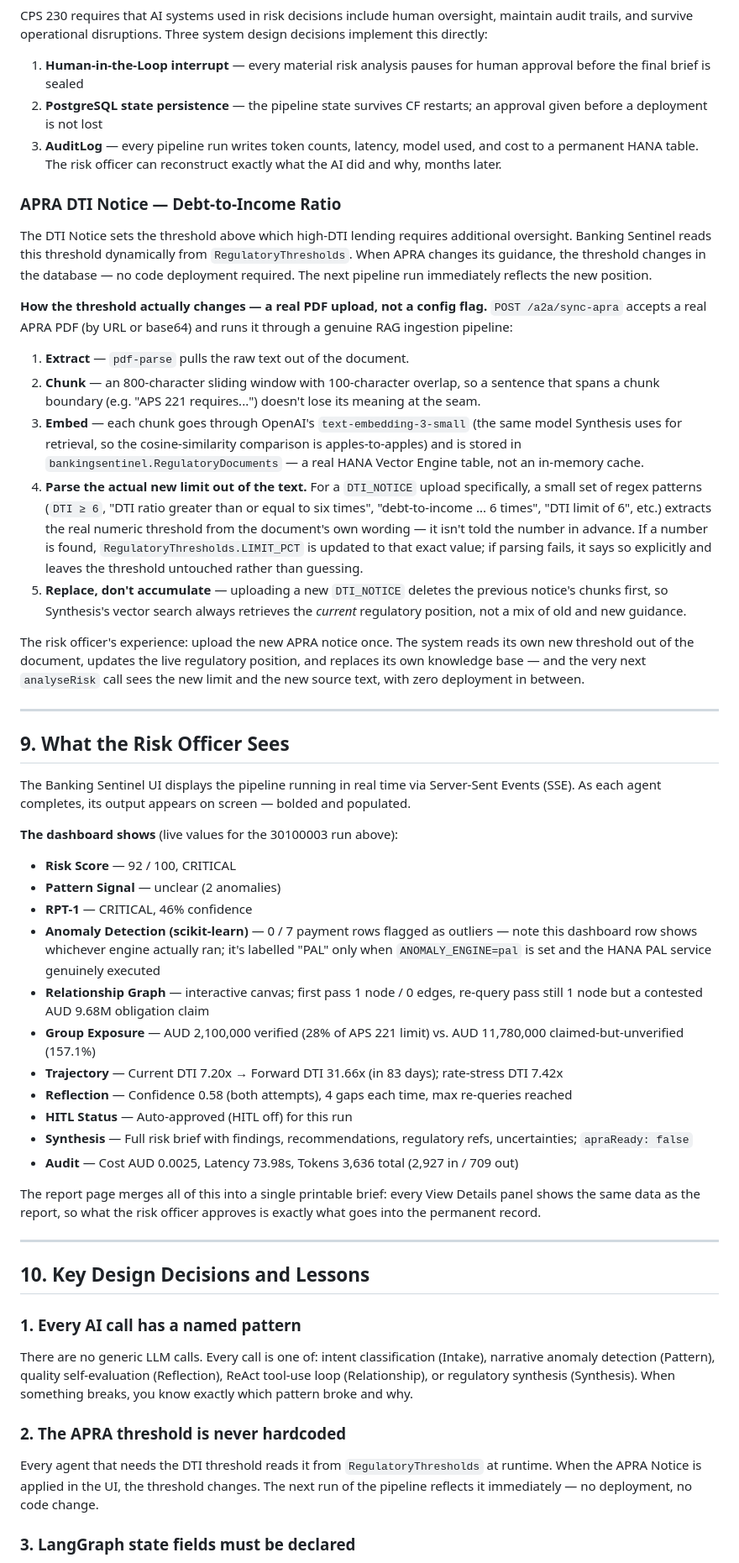
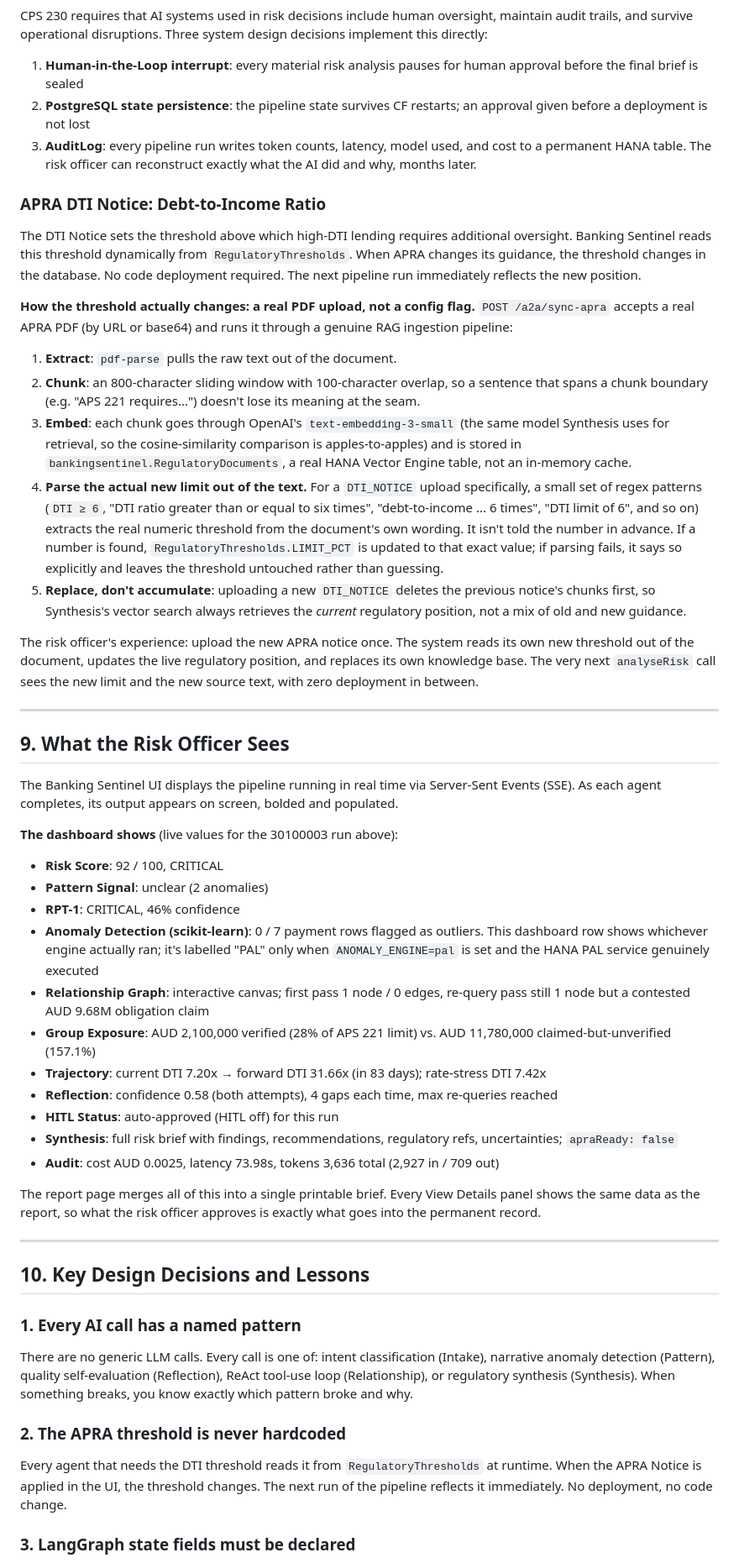
Before and after one commit to shahidla/Banking-Sentinel, a Markdown page: Docs/rebuild-kit/BLOG.md, the part around one of its changes. Shown at 84% size. Rendered like a GitHub page.

```diff
--- a/Docs/rebuild-kit/BLOG.md
+++ b/Docs/rebuild-kit/BLOG.md
@@ -650,44 +644,44 @@ APS 221 requires banks to aggregate exposure across connected parties and report
 
 CPS 230 requires that AI systems used in risk decisions include human oversight, maintain audit trails, and survive operational disruptions. Three system design decisions implement this directly:
 
-1. **Human-in-the-Loop interrupt** — every material risk analysis pauses for human approval before the final brief is sealed
-2. **PostgreSQL state persistence** — the pipeline state survives CF restarts; an approval given before a deployment is not lost
-3. **AuditLog** — every pipeline run writes token counts, latency, model used, and cost to a permanent HANA table. The risk officer can reconstruct exactly what the AI did and why, months later.
+1. **Human-in-the-Loop interrupt**: every material risk analysis pauses for human approval before the final brief is sealed
+2. **PostgreSQL state persistence**: the pipeline state survives CF restarts; an approval given before a deployment is not lost
+3. **AuditLog**: every pipeline run writes token counts, latency, model used, and cost to a permanent HANA table. The risk officer can reconstruct exactly what the AI did and why, months later.
 
-### APRA DTI Notice — Debt-to-Income Ratio
+### APRA DTI Notice: Debt-to-Income Ratio
 
-The DTI Notice sets the threshold above which high-DTI lending requires additional oversight. Banking Sentinel reads this threshold dynamically from `RegulatoryThresholds`. When APRA changes its guidance, the threshold changes in the database — no code deployment required. The next pipeline run immediately reflects the new position.
+The DTI Notice sets the threshold above which high-DTI lending requires additional oversight. Banking Sentinel reads this threshold dynamically from `RegulatoryThresholds`. When APRA changes its guidance, the threshold changes in the database. No code deployment required. The next pipeline run immediately reflects the new position.
 
-**How the threshold actually changes — a real PDF upload, not a config flag.** `POST /a2a/sync-apra` accepts a real APRA PDF (by URL or base64) and runs it through a genuine RAG ingestion pipeline:
+**How the threshold actually changes: a real PDF upload, not a config flag.** `POST /a2a/sync-apra` accepts a real APRA PDF (by URL or base64) and runs it through a genuine RAG ingestion pipeline:
 
-1. **Extract** — `pdf-parse` pulls the raw text out of the document.
-2. **Chunk** — an 800-character sliding window with 100-character overlap, so a sentence that spans a chunk boundary (e.g. "APS 221 requires...") doesn't lose its meaning at the seam.
-3. **Embed** — each chunk goes through OpenAI's `text-embedding-3-small` (the same model Synthesis uses for retrieval, so the cosine-similarity comparison is apples-to-apples) and is stored in `bankingsentinel.RegulatoryDocuments` — a real HANA Vector Engine table, not an in-memory cache.
-4. **Parse the actual new limit out of the text.** For a `DTI_NOTICE` upload specifically, a small set of regex patterns (`DTI ≥ 6`, "DTI ratio greater than or equal to six times", "debt-to-income ... 6 times", "DTI limit of 6", etc.) extracts the real numeric threshold from the document's own wording — it isn't told the number in advance. If a number is found, `RegulatoryThresholds.LIMIT_PCT` is updated to that exact value; if parsing fails, it says so explicitly and leaves the threshold untouched rather than guessing.
-5. **Replace, don't accumulate** — uploading a new `DTI_NOTICE` deletes the previous notice's chunks first, so Synthesis's vector search always retrieves the *current* regulatory position, not a mix of old and new guidance.
+1. **Extract**: `pdf-parse` pulls the raw text out of the document.
+2. **Chunk**: an 800-character sliding window with 100-character overlap, so a sentence that spans a chunk boundary (e.g. "APS 221 requires...") doesn't lose its meaning at the seam.
+3. **Embed**: each chunk goes through OpenAI's `text-embedding-3-small` (the same model Synthesis uses for retrieval, so the cosine-similarity comparison is apples-to-apples) and is stored in `bankingsentinel.RegulatoryDocuments`, a real HANA Vector Engine table, not an in-memory cache.
+4. **Parse the actual new limit out of the text.** For a `DTI_NOTICE` upload specifically, a small set of regex patterns (`DTI ≥ 6`, "DTI ratio greater than or equal to six times", "debt-to-income ... 6 times", "DTI limit of 6", and so on) extracts the real numeric threshold from the document's own wording. It isn't told the number in advance. If a number is found, `RegulatoryThresholds.LIMIT_PCT` is updated to that exact value; if parsing fails, it says so explicitly and leaves the threshold untouched rather than guessing.
+5. **Replace, don't accumulate**: uploading a new `DTI_NOTICE` deletes the previous notice's chunks first, so Synthesis's vector search always retrieves the *current* regulatory position, not a mix of old and new guidance.
 
-The risk officer's experience: upload the new APRA notice once. The system reads its own new threshold out of the document, updates the live regulatory position, and replaces its own knowledge base — and the very next `analyseRisk` call sees the new limit and the new source text, with zero deployment in between.
+The risk officer's experience: upload the new APRA notice once. The system reads its own new threshold out of the document, updates the live regulatory position, and replaces its own knowledge base. The very next `analyseRisk` call sees the new limit and the new source text, with zero deployment in between.
 
 ---
 
 ## 9. What the Risk Officer Sees
 
-The Banking Sentinel UI displays the pipeline running in real time via Server-Sent Events (SSE). As each agent completes, its output appears on screen — bolded and populated.
+The Banking Sentinel UI displays the pipeline running in real time via Server-Sent Events (SSE). As each agent completes, its output appears on screen, bolded and populated.
 
 **The dashboard shows** (live values for the 30100003 run above):
-- **Risk Score** — 92 / 100, CRITICAL
-- **Pattern Signal** — unclear (2 anomalies)
-- **RPT-1** — CRITICAL, 46% confidence
-- **Anomaly Detection (scikit-learn)** — 0 / 7 payment rows flagged as outliers — note this dashboard row shows whichever engine actually ran; it's labelled "PAL" only when `ANOMALY_ENGINE=pal` is set and the HANA PAL service genuinely executed
-- **Relationship Graph** — interactive canvas; first pass 1 node / 0 edges, re-query pass still 1 node but a contested AUD 9.68M obligation claim
-- **Group Exposure** — AUD 2,100,000 verified (28% of APS 221 limit) vs. AUD 11,780,000 claimed-but-unverified (157.1%)
-- **Trajectory** — Current DTI 7.20x → Forward DTI 31.66x (in 83 days); rate-stress DTI 7.42x
-- **Reflection** — Confidence 0.58 (both attempts), 4 gaps each time, max re-queries reached
-- **HITL Status** — Auto-approved (HITL off) for this run
-- **Synthesis** — Full risk brief with findings, recommendations, regulatory refs, uncertainties; `apraReady: false`
-- **Audit** — Cost AUD 0.0025, Latency 73.98s, Tokens 3,636 total (2,927 in / 709 out)
+- **Risk Score**: 92 / 100, CRITICAL
+- **Pattern Signal**: unclear (2 anomalies)
+- **RPT-1**: CRITICAL, 46% confidence
+- **Anomaly Detection (scikit-learn)**: 0 / 7 payment rows flagged as outliers. This dashboard row shows whichever engine actually ran; it's labelled "PAL" only when `ANOMALY_ENGINE=pal` is set and the HANA PAL service genuinely executed
+- **Relationship Graph**: interactive canvas; first pass 1 node / 0 edges, re-query pass still 1 node but a contested AUD 9.68M obligation claim
+- **Group Exposure**: AUD 2,100,000 verified (28% of APS 221 limit) vs. AUD 11,780,000 claimed-but-unverified (157.1%)
+- **Trajectory**: current DTI 7.20x → forward DTI 31.66x (in 83 days); rate-stress DTI 7.42x
+- **Reflection**: confidence 0.58 (both attempts), 4 gaps each time, max re-queries reached
+- **HITL Status**: auto-approved (HITL off) for this run
+- **Synthesis**: full risk brief with findings, recommendations, regulatory refs, uncertainties; `apraReady: false`
+- **Audit**: cost AUD 0.0025, latency 73.98s, tokens 3,636 total (2,927 in / 709 out)
 
-The report page merges all of this into a single printable brief: every View Details panel shows the same data as the report, so what the risk officer approves is exactly what goes into the permanent record.
+The report page merges all of this into a single printable brief. Every View Details panel shows the same data as the report, so what the risk officer approves is exactly what goes into the permanent record.
 
 ---
 
@@ -699,7 +693,7 @@ There are no generic LLM calls. Every call is one of: intent classification (Int
 
 ### 2. The APRA threshold is never hardcoded
 
-Every agent that needs the DTI threshold reads it from `RegulatoryThresholds` at runtime. When the APRA Notice is applied in the UI, the threshold changes. The next run of the pipeline reflects it immediately — no deployment, no code change.
+Every agent that needs the DTI threshold reads it from `RegulatoryThresholds` at runtime. When the APRA Notice is applied in the UI, the threshold changes. The next run of the pipeline reflects it immediately. No deployment, no code change.
 
 ### 3. LangGraph state fields must be declared
 
```
Also changed, not shown: other parts of Docs/rebuild-kit/BLOG.md (+140 -146 lines).
